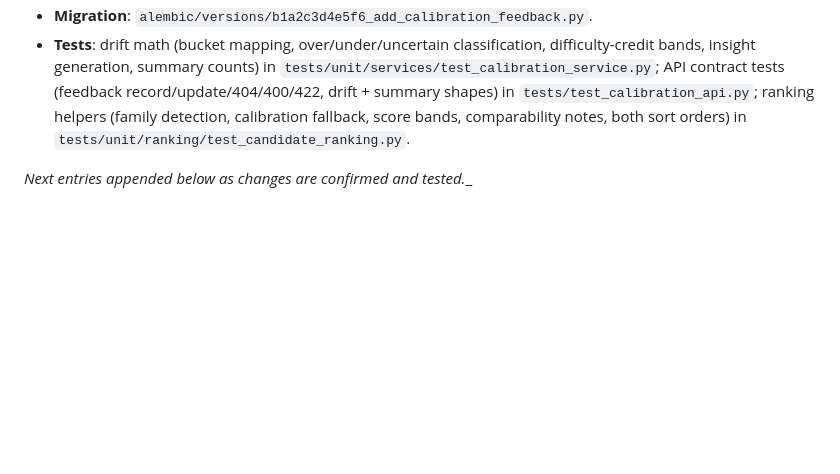
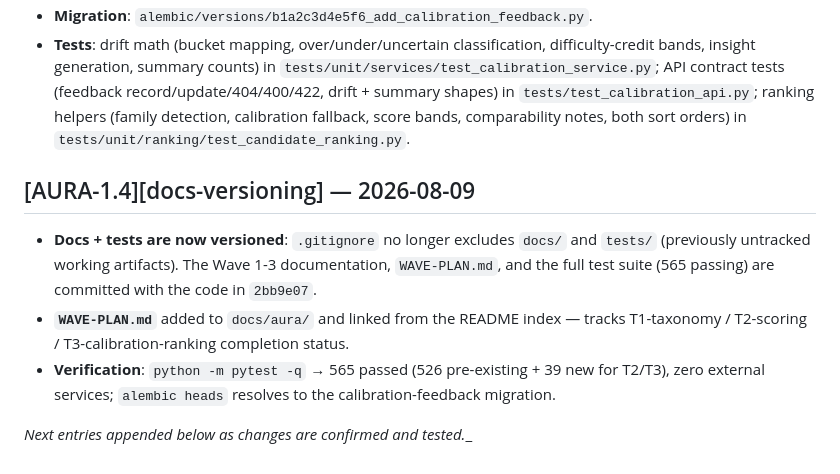
Before and after one commit to Tuaniqram/AI-Interview-Agent, a Markdown page: docs/aura/CHANGELOG.md, the part around the change. Drawn GitHub-style; blank space fills up the shorter version.

Commit message:
docs: changelog [AURA-1.4][docs-versioning] — docs/tests now versioned, WAVE-PLAN tracking

```diff
--- a/docs/aura/CHANGELOG.md
+++ b/docs/aura/CHANGELOG.md
@@ -127,4 +127,15 @@
   calibration fallback, score bands, comparability notes, both sort orders) in
   `tests/unit/ranking/test_candidate_ranking.py`.
 
+## [AURA-1.4][docs-versioning] — 2026-08-09
+- **Docs + tests are now versioned**: `.gitignore` no longer excludes `docs/`
+  and `tests/` (previously untracked working artifacts). The Wave 1-3
+  documentation, `WAVE-PLAN.md`, and the full test suite (565 passing) are
+  committed with the code in `2bb9e07`.
+- **`WAVE-PLAN.md`** added to `docs/aura/` and linked from the README index —
+  tracks T1-taxonomy / T2-scoring / T3-calibration-ranking completion status.
+- **Verification**: `python -m pytest -q` → 565 passed (526 pre-existing + 39
+  new for T2/T3), zero external services; `alembic heads` resolves to the
+  calibration-feedback migration.
+
 _Next entries appended below as changes are confirmed and tested.__
```
